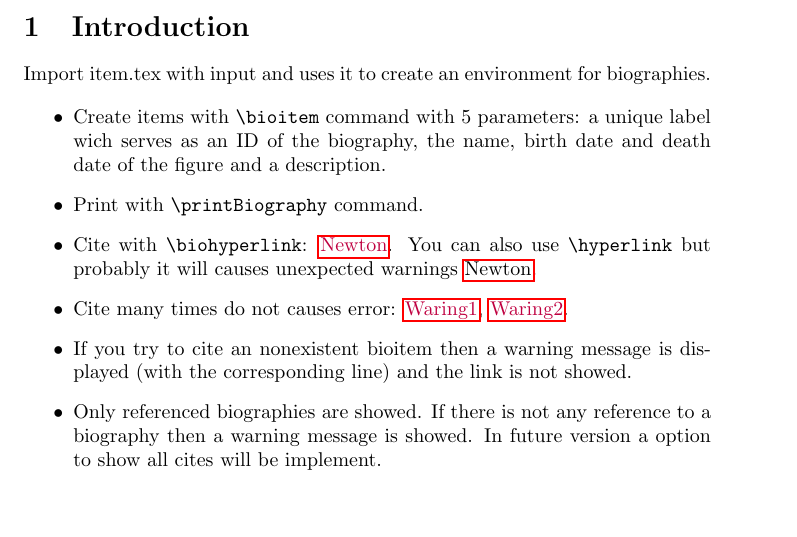
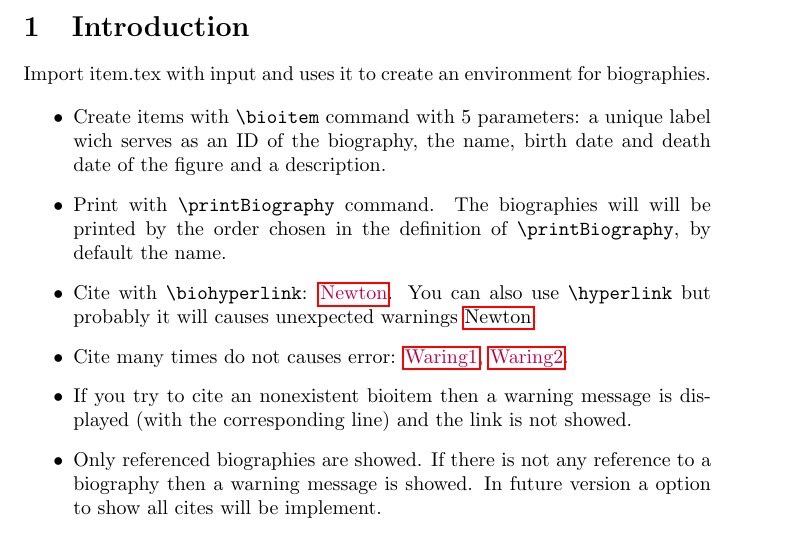
Before and after one commit to KenyGeovany/bioitem, a LaTeX document (TEST_item.tex): part of page 1 of 2, cut so that both start at the same text, the shorter picture padded with empty space. Compiled offline with pdfLaTeX.

Commit message:
Modify the PDF

```diff
--- a/TEST_item.tex
+++ b/TEST_item.tex
@@ -14,7 +14,7 @@ Import item.tex with input and uses it to create an environment for biographies.
 
 \begin{itemize}
     \item Create items with \verb|\bioitem| command with 5 parameters: a unique label wich serves as an ID of the biography, the name, birth date and death date of the figure and a description.
-    \item Print with \verb|\printBiography| command.
+    \item Print with \verb|\printBiography| command. The biographies will will be printed by the order chosen in the definition of \verb|\printBiography|, by default the name.
     \item Cite with \verb|\biohyperlink|: \biohyperlink{bioNewton}{Newton}. You can also use \verb|\hyperlink| but probably it will causes unexpected warnings \hyperlink{bioNewton}{Newton}.
     \item Cite many times do not causes error: \biohyperlink{bioWaring}{Waring1}, \biohyperlink{bioWaring}{Waring2}.
     \item If you try to cite an nonexistent bioitem then a warning message is displayed (with the corresponding line) and the link is not showed.
```
Also changed, not shown: TEST_item.pdf.
